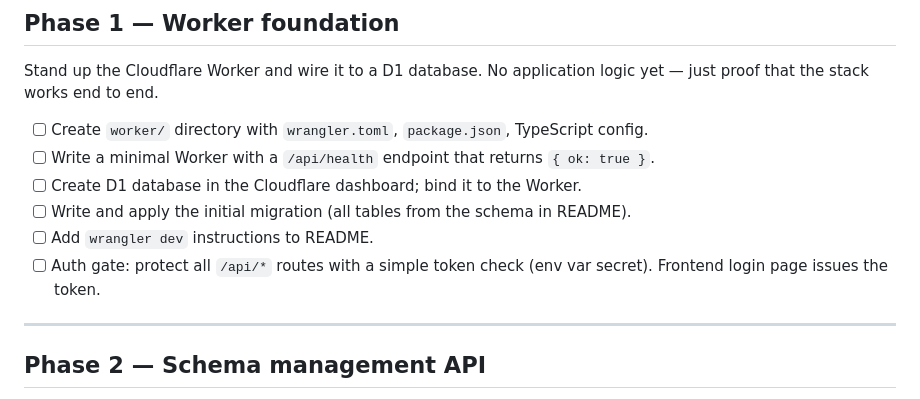
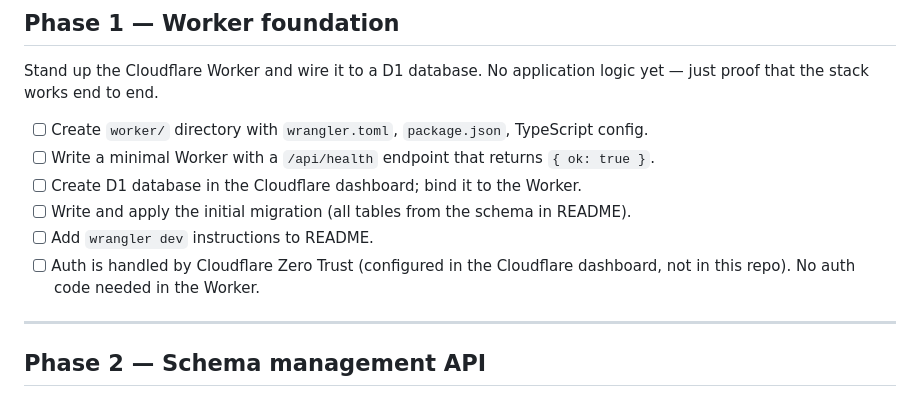
Before and after one commit to gcameron00/infobuilder, a Markdown page: docs/PLAN.md, the part around the change. Rendered like a GitHub page.

```diff
--- a/docs/PLAN.md
+++ b/docs/PLAN.md
@@ -21,7 +21,7 @@ Stand up the Cloudflare Worker and wire it to a D1 database. No application logi
 - [ ] Create D1 database in the Cloudflare dashboard; bind it to the Worker.
 - [ ] Write and apply the initial migration (all tables from the schema in README).
 - [ ] Add `wrangler dev` instructions to README.
-- [ ] Auth gate: protect all `/api/*` routes with a simple token check (env var secret). Frontend login page issues the token.
+- [ ] Auth is handled by Cloudflare Zero Trust (configured in the Cloudflare dashboard, not in this repo). No auth code needed in the Worker.
 
 ---
 
```
Also changed, not shown: README.md (+2 -2 lines).
